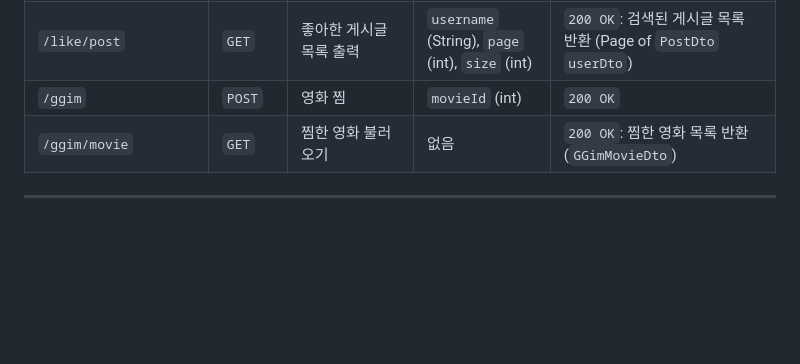
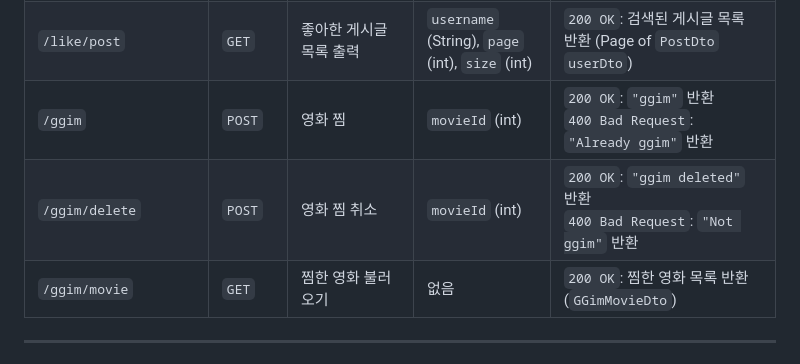
Before and after one commit to py0o0/movieReserveSite, a Markdown page: README.md, the part around the change. Drawn GitHub-style; blank space fills up the shorter version.

Commit message:
ggim revise 2

```diff
--- a/README.md
+++ b/README.md
@@ -16,7 +16,8 @@
 | `/myReserve`          | `GET`      | 현재 예약 내역 조회        | 없음                                              | `200 OK`: `List<MyReserveDto>` 반환                                      |
 | `/myReserve/previous` | `GET`      | 지난 예약 내역 조회        | 없음                                              | `200 OK`: `List<MyReserveDto>` 반환                                      |
 | `/like/post`          | `GET`      | 좋아한 게시글목록 출력       | `username` (String), `page` (int), `size` (int) | `200 OK`: 검색된 게시글 목록 반환 (Page of `PostDto` `userDto`)                  |
-| `/ggim`               | `POST`     | 영화 찜               | `movieId` (int)                                 | `200 OK`                                                               |
+| `/ggim`               | `POST`     | 영화 찜               | `movieId` (int)                                 | `200 OK`: `"ggim"` 반환 <br> `400 Bad Request`: `"Already ggim"` 반환      |
+| `/ggim/delete`        | `POST`     | 영화 찜 취소            | `movieId` (int)                                 | `200 OK`: `"ggim deleted"` 반환 <br> `400 Bad Request`: `"Not ggim"` 반환  |
 | `/ggim/movie`         | `GET`      | 찜한 영화 불러오기         | 없음                                              | `200 OK`: 찜한 영화 목록 반환 (`GGimMovieDto`)                                 |
 
 ---
```
